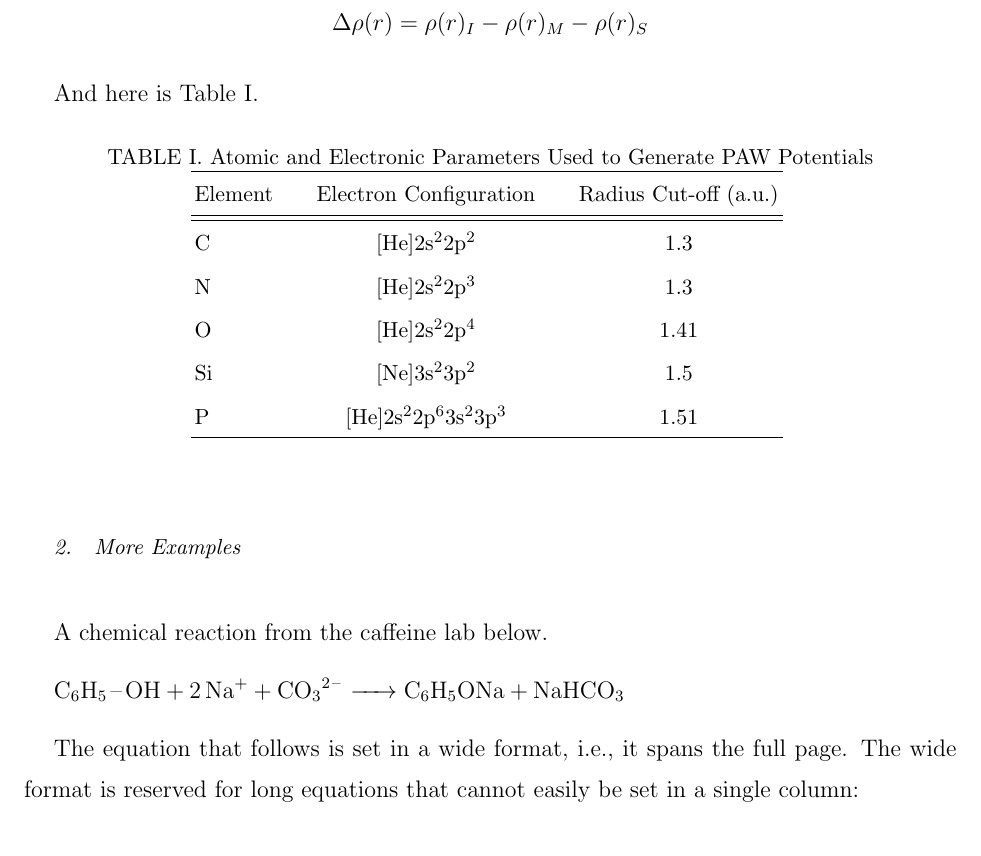
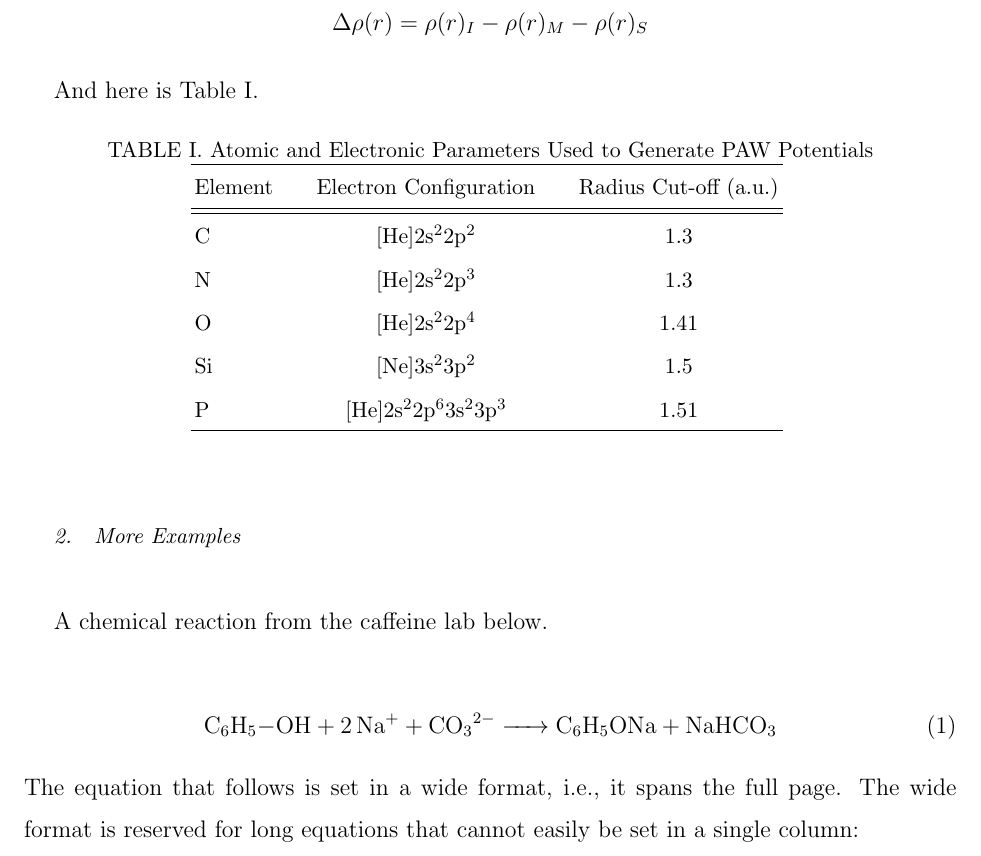
Before and after one commit to jennydaman/chem2312-labreport, a LaTeX paper (main.tex): part of page 2 of 5, cut so that both start at the same text. Compiled offline with pdfLaTeX.

Commit message:
Widetext equation for chemical rxn

```diff
--- a/main.tex
+++ b/main.tex
@@ -86,8 +86,12 @@ P & [He]2s$^{2}$2p$^{6}$3s$^{2}$3p$^{3}$ & 1.51 \\
 
 A chemical reaction from the caffeine lab below.
 
-\ce{C6H5-OH + 2Na+ + CO3^2- -> C6H5ONa + NaHCO3}
-
+\begin{widetext}
+\begin{equation}
+    \ce{C6H5-OH + 2Na+ + CO3^2- -> C6H5ONa + NaHCO3}
+    \label{rxn}
+\end{equation}
+\end{widetext}
 The equation that follows is set in a wide format, i.e., it spans the full page.
 The wide format is reserved for long equations
 that cannot easily be set in a single column:
```
